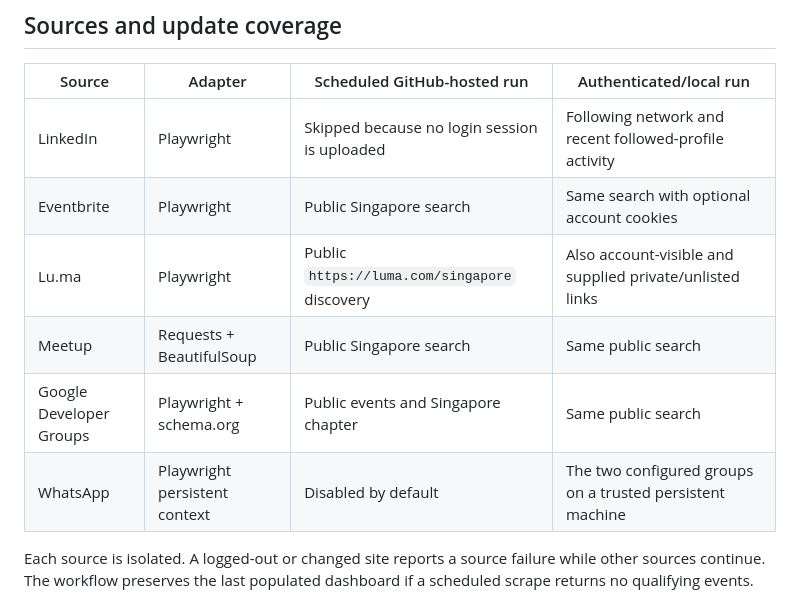
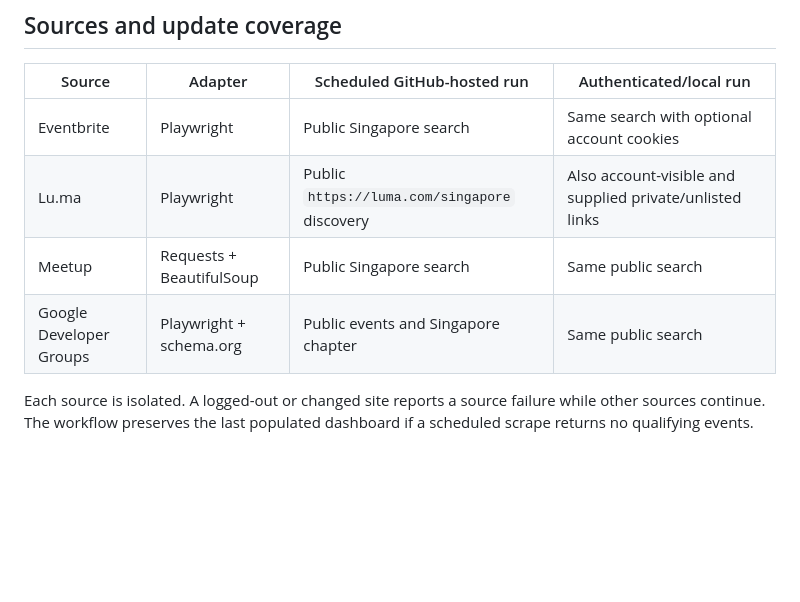
Before and after one commit to jeraldine-t/JJs-Event-Agent, a Markdown page: README.md, the part around the change. Drawn GitHub-style; blank space fills up the shorter version.

Commit message:
Revise sources and update coverage information
Updated the sources and coverage details in the README.

```diff
--- a/README.md
+++ b/README.md
@@ -20,12 +20,10 @@ Events mentioning free food, free drinks, pizza, beer, wine, refreshments, buffe
 
 | Source | Adapter | Scheduled GitHub-hosted run | Authenticated/local run |
 |---|---|---|---|
-| LinkedIn | Playwright | Skipped because no login session is uploaded | Following network and recent followed-profile activity |
 | Eventbrite | Playwright | Public Singapore search | Same search with optional account cookies |
 | Lu.ma | Playwright | Public `https://luma.com/singapore` discovery | Also account-visible and supplied private/unlisted links |
 | Meetup | Requests + BeautifulSoup | Public Singapore search | Same public search |
 | Google Developer Groups | Playwright + schema.org | Public events and Singapore chapter | Same public search |
-| WhatsApp | Playwright persistent context | Disabled by default | The two configured groups on a trusted persistent machine |
 
 Each source is isolated. A logged-out or changed site reports a source failure while other sources continue. The workflow preserves the last populated dashboard if a scheduled scrape returns no qualifying events.
 
```
